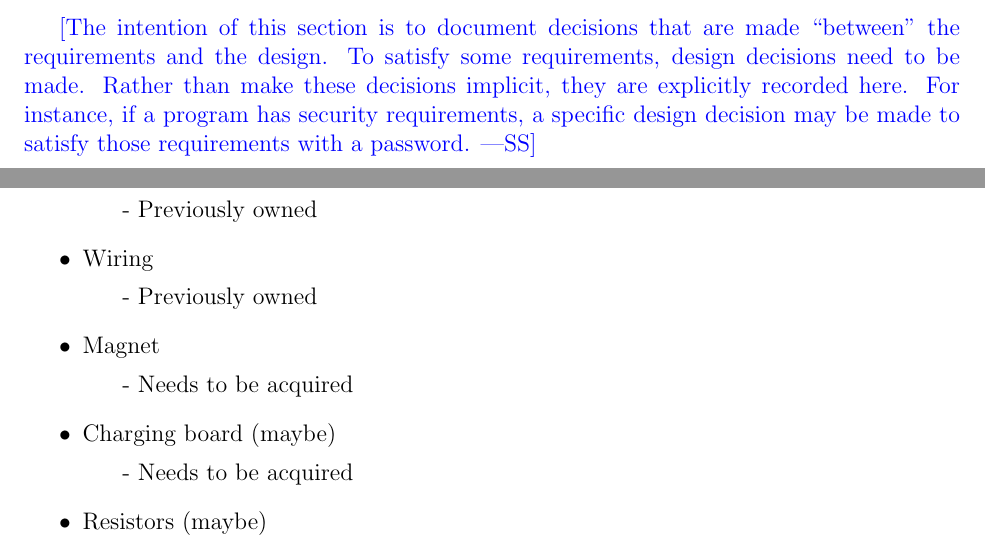
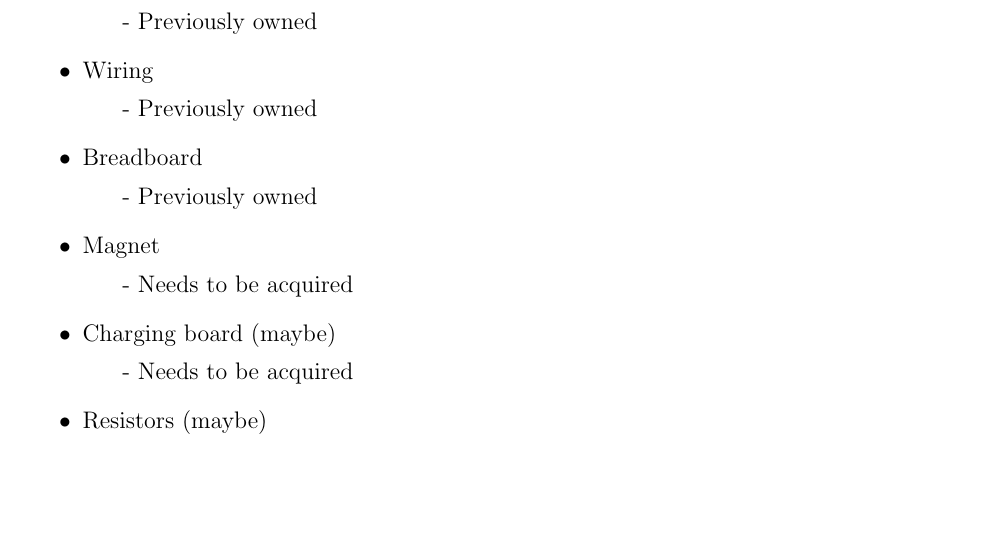
Before and after one commit to NevoAbigail/Capstone, a LaTeX document (docs/Design/SystDesign/SystDes.tex): two parts of pages 10 and 14 of 20 before the commit and part of page 13 of 19 after it, the two joined at a grey line, cut at the place of the change, the shorter picture padded with empty space. Compiled offline with pdfLaTeX.

Commit message:
edits part 2

```diff
--- a/docs/Design/SystDesign/SystDes.tex
+++ b/docs/Design/SystDesign/SystDes.tex
@@ -194,12 +194,12 @@ NFR22: The app should run on iOS and Android.&Designed on Flutter for cross-plat
 \end{minipage}\\
 
 
-\wss{The intention of this section is to document decisions that are made
-  ``between'' the requirements and the design.  To satisfy some requirements,
-  design decisions need to be made.  Rather than make these decisions implicit,
-  they are explicitly recorded here.  For instance, if a program has security
-  requirements, a specific design decision may be made to satisfy those
-  requirements with a password.}
+%\wss{The intention of this section is to document decisions that are made
+ % ``between'' the requirements and the design.  To satisfy some requirements,
+  %design decisions need to be made.  Rather than make these decisions implicit,
+  %they are explicitly recorded here.  For instance, if a program has security
+  %requirements, a specific design decision may be made to satisfy those
+  %requirements with a password.}
 
 \newpage
 \section{System Variables}
@@ -312,6 +312,8 @@ The following is a list of the electrical components that will be used in combin
 \item Transistor
 \subitem - Previously owned
 \item Wiring
+\subitem - Previously owned
+\item Breadboard
 \subitem - Previously owned
 \item Magnet
 \subitem - Needs to be acquired
```
